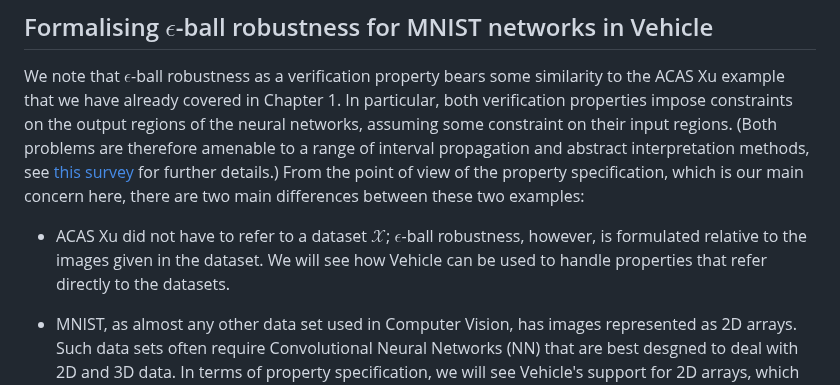
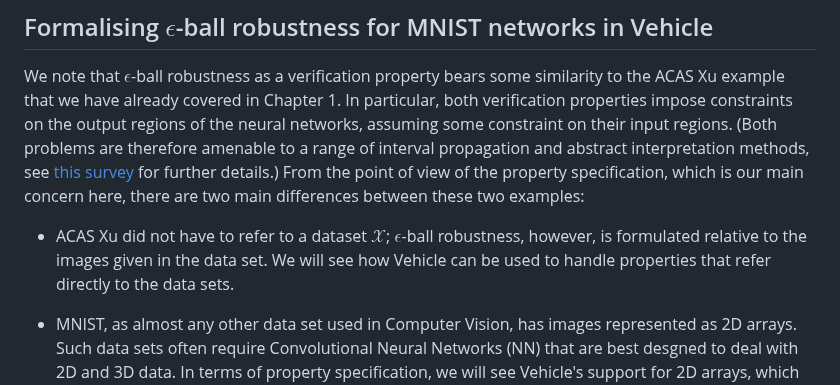
Before and after one commit to vehicle-lang/tutorial, a Markdown page: 2. Proving Robustness.md, the part around the change. Drawn GitHub-style.

```diff
--- a/2. Proving Robustness.md
+++ b/2. Proving Robustness.md
@@ -62,7 +62,7 @@ summarises a few options for this definition. The simplest is the _Classificatio
 
 We note that $\epsilon$-ball robustness as a verification property bears some similarity to the ACAS Xu example that we have already covered in Chapter 1. In particular, both verification properties impose constraints on the output regions of the neural networks, assuming some constraint on their input regions. (Both problems are therefore amenable to a range of interval propagation and abstract interpretation methods, see [this survey](https://arxiv.org/abs/1812.08342) for further details.) From the point of view of the property specification, which is our main concern here, there are two main differences between these two examples:
 
- * ACAS Xu did not have to refer to a dataset $\mathcal{X}$; $\epsilon$-ball robustness, however, is formulated relative to the images given in the dataset. We will see how Vehicle can be used to handle properties that refer directly to the datasets.
+ * ACAS Xu did not have to refer to a dataset $\mathcal{X}$; $\epsilon$-ball robustness, however, is formulated relative to the images given in the data set. We will see how Vehicle can be used to handle properties that refer directly to the data sets.
 
  * MNIST, as almost any other data set used in Computer Vision, has images represented as 2D arrays. Such data sets often require Convolutional Neural Networks (NN) that are best desgned to deal with 2D and 3D data.  In terms of property specification, we will see Vehicle's support for 2D arrays, which comes for free with its general type infrastructure.
 
```
